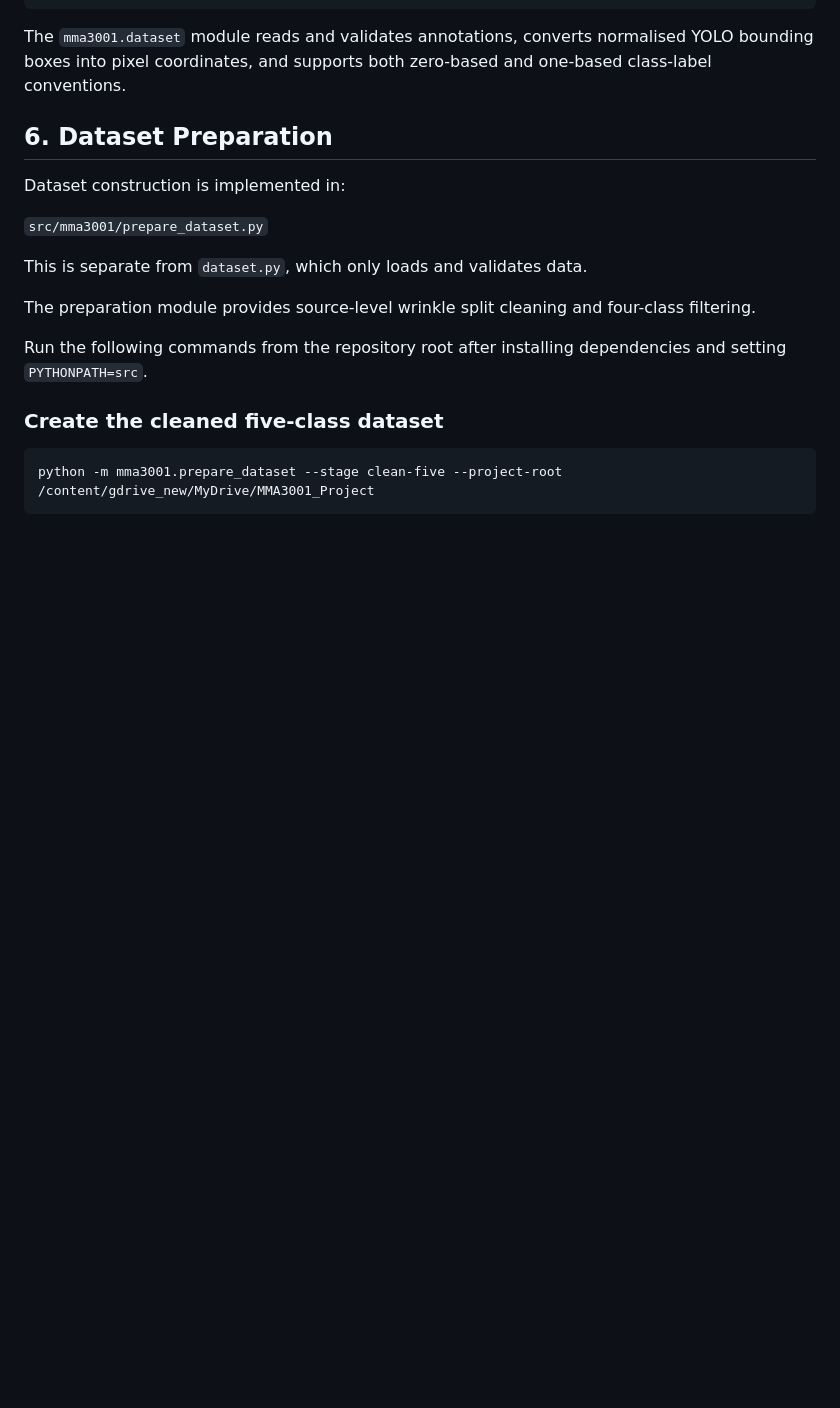
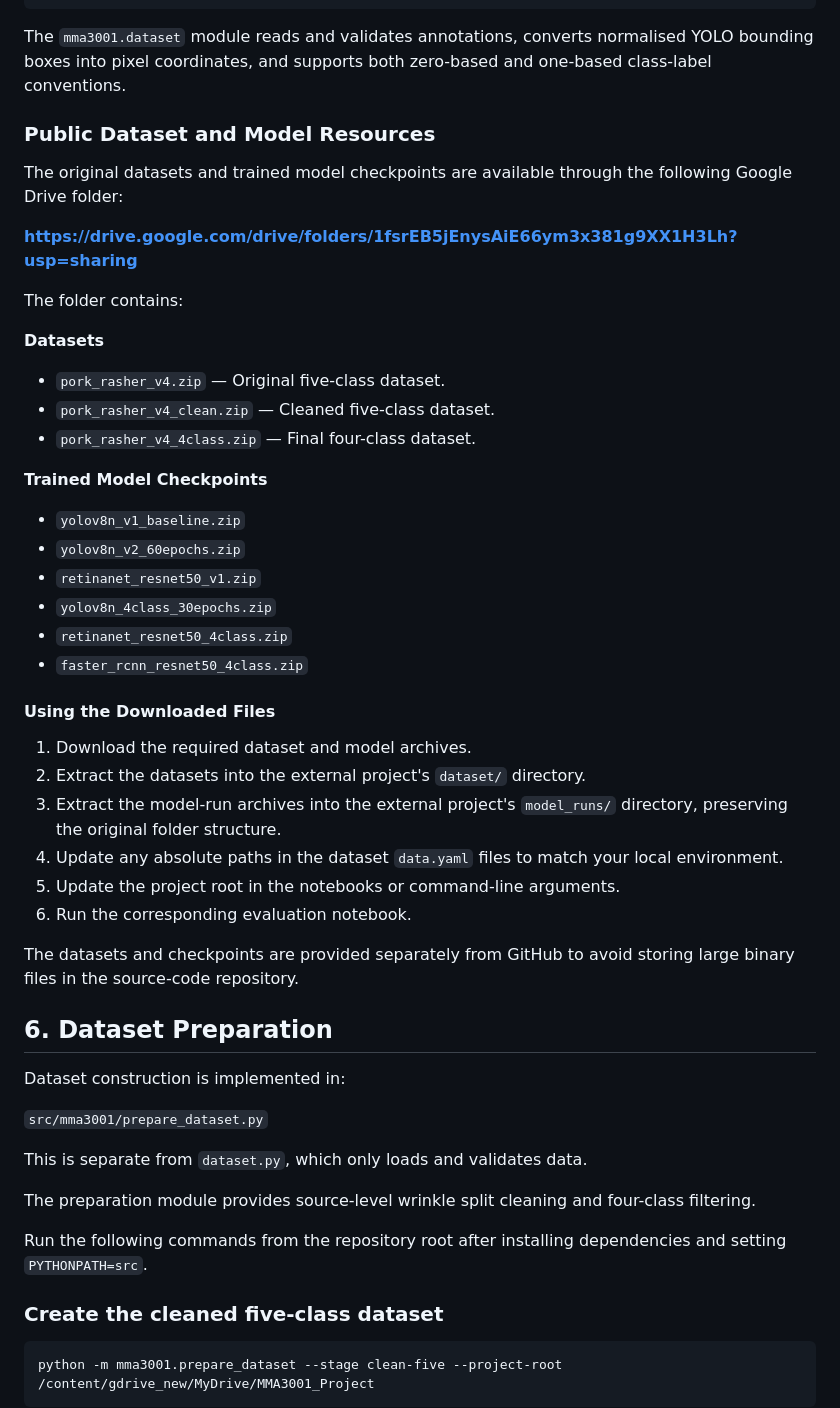
Before and after one commit to daniellawjmcc/MMA3001_Project, a Markdown page: README.md, the part around the change. Rendered like a GitHub page; blank space fills up the shorter version.

Commit message:
Add public dataset and model checkpoint links

````diff
--- a/README.md
+++ b/README.md
@@ -174,6 +174,44 @@ dataset_name/
 ```
 
 The `mma3001.dataset` module reads and validates annotations, converts normalised YOLO bounding boxes into pixel coordinates, and supports both zero-based and one-based class-label conventions.
+
+
+### Public Dataset and Model Resources
+
+The original datasets and trained model checkpoints are available through
+the following Google Drive folder:
+
+**https://drive.google.com/drive/folders/1fsrEB5jEnysAiE66ym3x381g9XX1H3Lh?usp=sharing**
+
+The folder contains:
+
+**Datasets**
+- `pork_rasher_v4.zip` — Original five-class dataset.
+- `pork_rasher_v4_clean.zip` — Cleaned five-class dataset.
+- `pork_rasher_v4_4class.zip` — Final four-class dataset.
+
+**Trained Model Checkpoints**
+- `yolov8n_v1_baseline.zip`
+- `yolov8n_v2_60epochs.zip`
+- `retinanet_resnet50_v1.zip`
+- `yolov8n_4class_30epochs.zip`
+- `retinanet_resnet50_4class.zip`
+- `faster_rcnn_resnet50_4class.zip`
+
+#### Using the Downloaded Files
+
+1. Download the required dataset and model archives.
+2. Extract the datasets into the external project's `dataset/` directory.
+3. Extract the model-run archives into the external project's `model_runs/`
+   directory, preserving the original folder structure.
+4. Update any absolute paths in the dataset `data.yaml` files to match
+   your local environment.
+5. Update the project root in the notebooks or command-line arguments.
+6. Run the corresponding evaluation notebook.
+
+The datasets and checkpoints are provided separately from GitHub to avoid
+storing large binary files in the source-code repository.
+
 
 ## 6. Dataset Preparation
 
````
